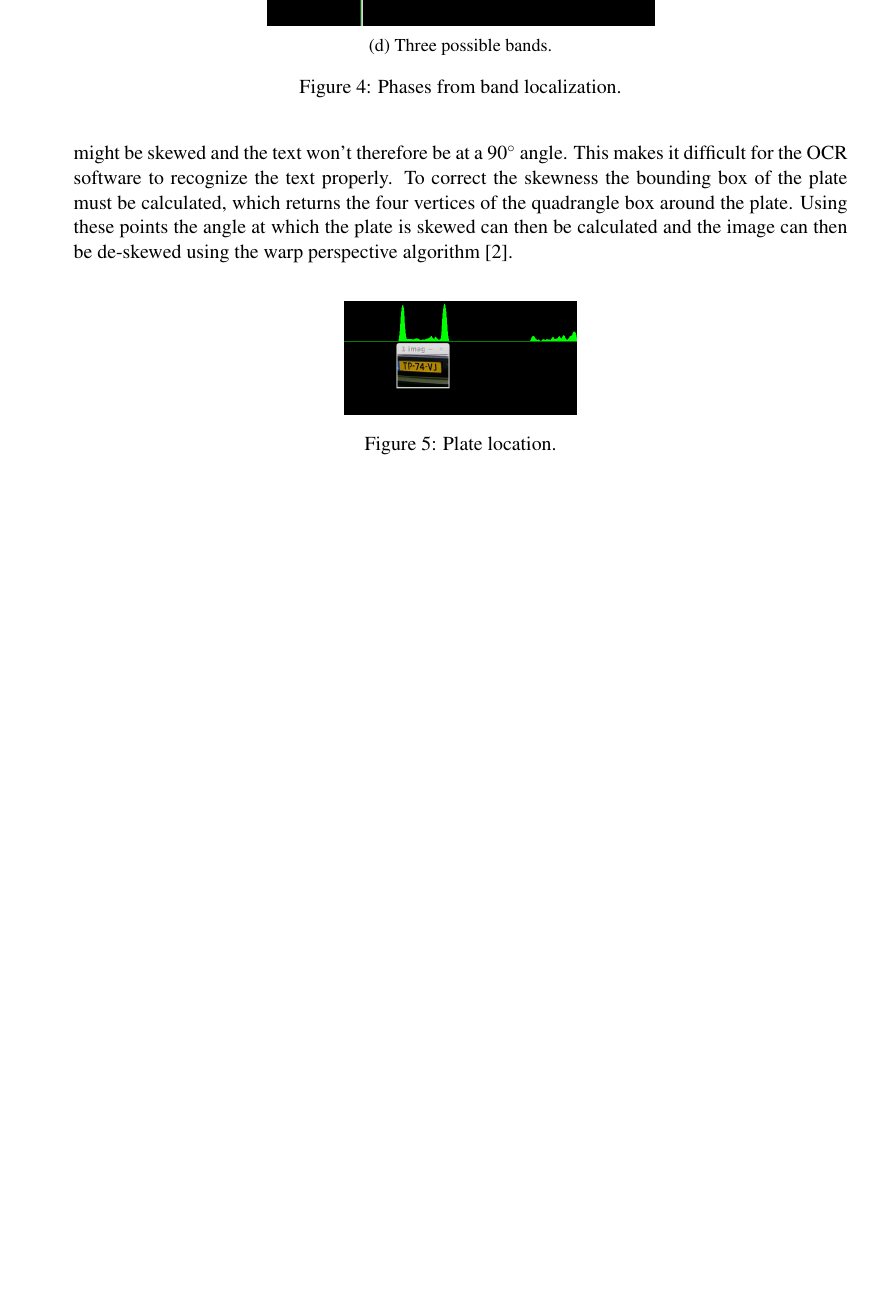
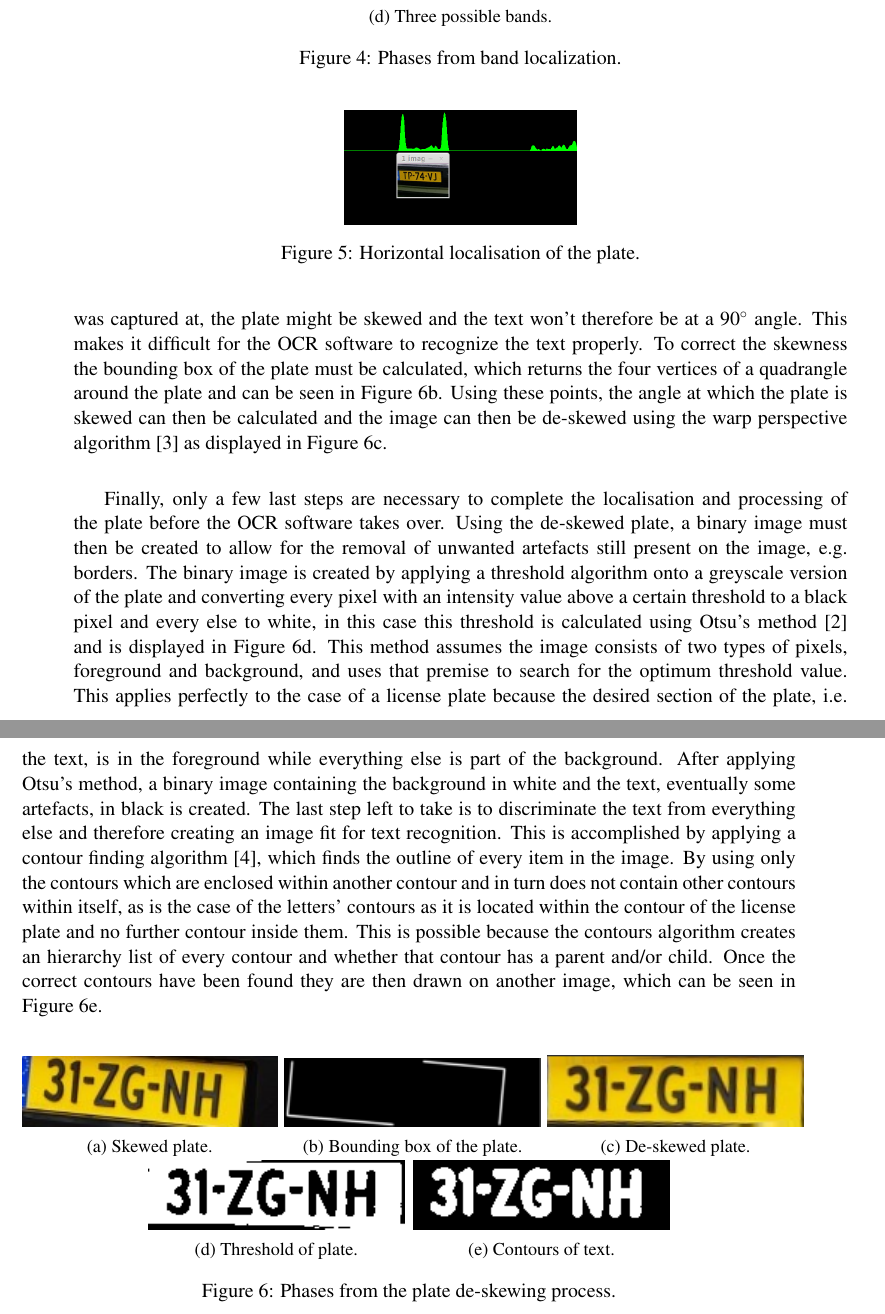
Before and after one commit to valorcurse/roadeye-thesis, a LaTeX document (verslag.tex, which reads hoofdverslag.tex): part of page 16 of 22 before the commit and two parts of pages 16 and 17 of 23 after it, the two joined at a grey line, cut so that both start at the same text, the shorter picture padded with empty space. Compiled offline with pdfLaTeX; a LaTeX package or settings file that is missing is left out.

Commit message:
Finished plate localization implementation part

```diff
--- a/hoofdverslag.tex
+++ b/hoofdverslag.tex
@@ -99,6 +110,49 @@ Once that is done, the application can start analysing the previous image for th
 
 After finding the bands, these can be further processed to find the exact location of the plate. Using the binary version of the band's image, a graph can be generated just like before, but instead of summing up all values on each row, the values of each column are now summed. Once the graph has been created, the mean-filter is also applied for the same reason as before. Using the filtered data the plate is then located by searching for the largest cluster of peaks, as shown in Figure \ref{fig:band-cropped}, which are equivalent to the letters on the plate. The algorithm works by iterating the graph until a data cluster is found, from which the algorithm then saves the start coordinate and keeps iterating the remainder of the graph until it reaches the end of the current cluster. The size of the cluster is then saved and after repeating this process for the every data cluster present in the graph, the largest one is chosen as the plate's location.
 
-This gives an image of the plate with a rather larger border of undesired parts of the image. The reason for this is that depending on the angle at which the image was captured at, the plate might be skewed and the text won't therefore be at a 90$^{\circ}$ angle. This makes it difficult for the OCR software to recognize the text properly. To correct the skewness the bounding box of the plate must be calculated, which returns the four vertices of the quadrangle box around the plate. Using these points the angle at which the plate is skewed can then be calculated and the image can then be de-skewed using the warp perspective algorithm \cite{warpperspective}.
+\begin{figure}[h]
+    \centering
+    \includegraphics[width=0.3\textwidth]{plaatjes/band1-cropped}
+    \caption{Horizontal localisation of the plate.}
+    \label{fig:band-cropped}
+\end{figure}
 
-\figuur{width=0.3\textwidth}{plaatjes/band1-cropped}{band-cropped}{Plate location.}
+This gives an image of the plate with a rather larger border of undesired parts of the image, as shown in Figure \ref{fig:skewed-plate}. The reason for this is that depending on the angle at which the image was captured at, the plate might be skewed and the text won't therefore be at a 90$^{\circ}$ angle. This makes it difficult for the OCR software to recognize the text properly. To correct the skewness the bounding box of the plate must be calculated, which returns the four vertices of a quadrangle around the plate and can be seen in Figure \ref{fig:skewed-bounding-box}. Using these points, the angle at which the plate is skewed can then be calculated and the image can then be de-skewed using the warp perspective algorithm \cite{warpperspective} as displayed in Figure \ref{fig:rotated-plate}.
+
+Finally, only a few last steps are necessary to complete the localisation and processing of the plate before the OCR software takes over. Using the de-skewed plate, a binary image must then be created to allow for the removal of unwanted artefacts still present on the image, e.g. borders. The binary image is created by applying a threshold algorithm onto a greyscale version of the plate and converting every pixel with an intensity value above a certain threshold to a black pixel and every else to white, in this case this threshold is calculated using Otsu's method \cite{otsu} and is displayed in Figure \ref{fig:threshold-plate}. This method assumes the image consists of two types of pixels, foreground and background, and uses that premise to search for the optimum threshold value. This applies perfectly to the case of a license plate because the desired section of the plate, i.e. the text, is in the foreground while everything else is part of the background. After applying Otsu's method, a binary image containing the background in white and the text, eventually some artefacts, in black is created. The last step left to take is to discriminate the text from everything else and therefore creating an image fit for text recognition. This is accomplished by applying a contour finding algorithm \cite{suzuki}, which finds the outline of every item in the image. By using only the contours which are enclosed within another contour and in turn does not contain other contours within itself, as is the case of the letters' contours as it is located within the contour of the license plate and no further contour inside them. This is possible because the contours algorithm creates an hierarchy list of every contour and whether that contour has a parent and/or child. Once the correct contours have been found they are then drawn on another image, which can be seen in Figure \ref{fig:contour-text}.
+
+\begin{figure}[h]
+        \centering
+        \begin{subfigure}{0.33\textwidth}
+            \includegraphics[width=\textwidth]{plaatjes/skewed-plate}
+            \caption{Skewed plate.}
+            \label{fig:skewed-plate}
+        \end{subfigure}%
+        ~
+        \begin{subfigure}{0.33\textwidth}
+            \includegraphics[width=\textwidth]{plaatjes/skewed-plate-box}
+            \caption{Bounding box of the plate.}
+            \label{fig:skewed-bounding-box}
+        \end{subfigure}%
+        ~
+        \begin{subfigure}{0.33\textwidth}
+            \includegraphics[width=\textwidth]{plaatjes/rotated-plate}
+            \caption{De-skewed plate.}
+            \label{fig:rotated-plate}
+        \end{subfigure}%
+
+        \begin{subfigure}{0.33\textwidth}
+            \includegraphics[width=\textwidth]{plaatjes/remove-border-plate}
+            \caption{Threshold of plate.}
+            \label{fig:threshold-plate}
+        \end{subfigure}%
+        ~
+        \begin{subfigure}{0.33\textwidth}
+            \includegraphics[width=\textwidth]{plaatjes/contour-text}
+            \caption{Contours of text.}
+            \label{fig:contour-text}
+        \end{subfigure}%
+
+        \caption{Phases from the plate de-skewing process.}
+        \label{fig:deskewing-plate}
+\end{figure}
```
Also changed, not shown: bronnen.tex (+4 -5 lines), plaatjes/contour-text.png (added), plaatjes/remove-border-plate.png (added), verslag.pdf, hoofdverslag.tex (17 more changed lines).
